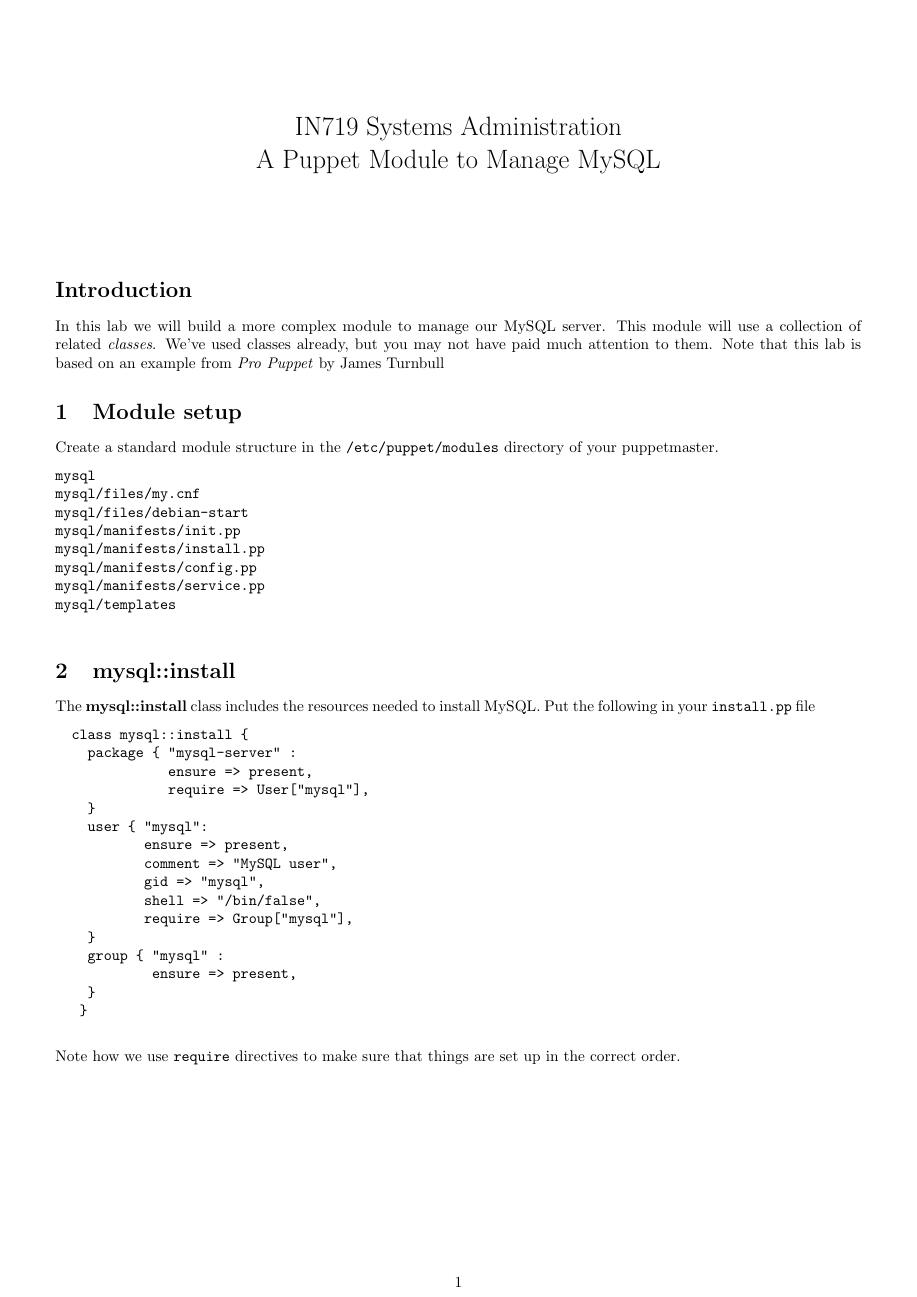
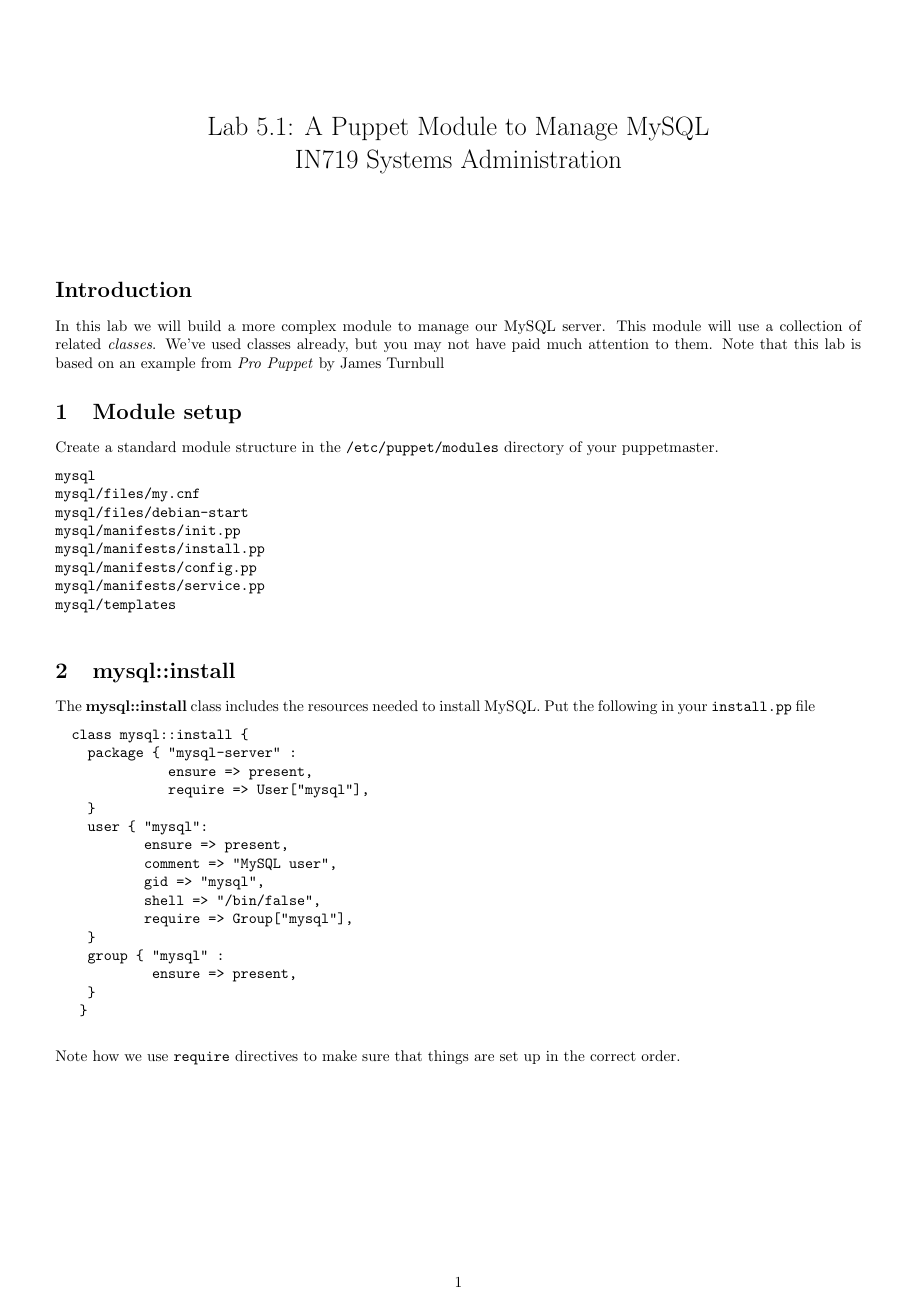
Before and after one commit to tclark/op-papers, a LaTeX document (sysadmin/week05/tex/lab5.1-puppet_mysql.tex): page 1 of 2. Compiled offline with pdfLaTeX.

Commit message:
renamed puppet_mysql file

```diff
--- a/sysadmin/week05/tex/puppet_mysql.tex
+++ b/sysadmin/week05/tex/lab5.1-puppet_mysql.tex
@@ -7,7 +7,7 @@
 \usepackage{enumerate}								% TeX will automatically convert eps --> pdf in pdflatex
 
 
-\title{IN719 Systems Administration\\A Puppet Module to Manage MySQL}
+\title{Lab 5.1: A Puppet Module to Manage MySQL \\ IN719 Systems Administration}
 \date{}							% Activate to display a given date or no date
 
 \begin{document}
```
Also changed, not shown: sysadmin/week05/lab5.1-puppet_mysql.pdf (added), sysadmin/week05/puppet_mysql.pdf (deleted).
